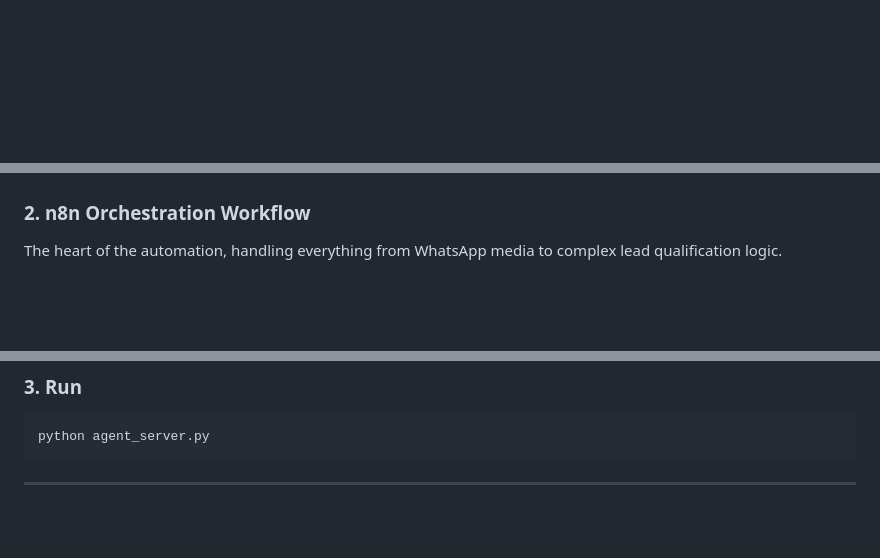
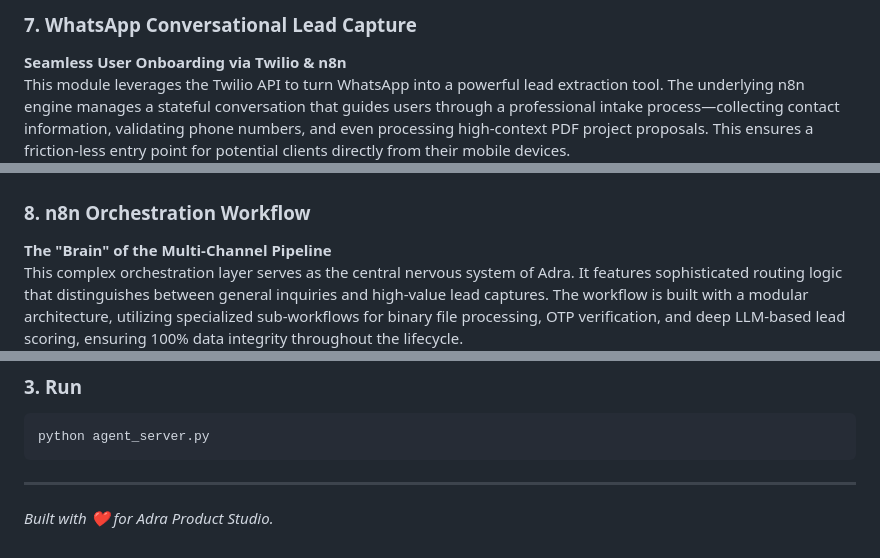
Before and after one commit to vinodkumar-s/Adra-AI-Orchestrator, a Markdown page: README.md, 3 parts joined by grey strips. Drawn GitHub-style; blank space fills up the shorter version.

Commit message:
Finalize premium README with detailed technical gallery descriptions

````diff
--- a/README.md
+++ b/README.md
@@ -45,5 +73,9 @@ A professional, automated consultant that engages users, collects contact info,
+### 7. WhatsApp Conversational Lead Capture
+**Seamless User Onboarding via Twilio & n8n**
+This module leverages the Twilio API to turn WhatsApp into a powerful lead extraction tool. The underlying n8n engine manages a stateful conversation that guides users through a professional intake process—collecting contact information, validating phone numbers, and even processing high-context PDF project proposals. This ensures a friction-less entry point for potential clients directly from their mobile devices.
 ![WhatsApp Chat](assets/whatsapp_chat.png)
 
-### 2. n8n Orchestration Workflow
-The heart of the automation, handling everything from WhatsApp media to complex lead qualification logic.
+### 8. n8n Orchestration Workflow
+**The "Brain" of the Multi-Channel Pipeline**
+This complex orchestration layer serves as the central nervous system of Adra. It features sophisticated routing logic that distinguishes between general inquiries and high-value lead captures. The workflow is built with a modular architecture, utilizing specialized sub-workflows for binary file processing, OTP verification, and deep LLM-based lead scoring, ensuring 100% data integrity throughout the lifecycle.
 ![n8n Workflow](assets/n8n_flow.png)
@@ -98,3 +106,4 @@ python agent_server.py
 ```
 
 ---
+*Built with ❤️ for Adra Product Studio.*
````
Also changed, not shown: other parts of README.md (+30 -26 lines).
